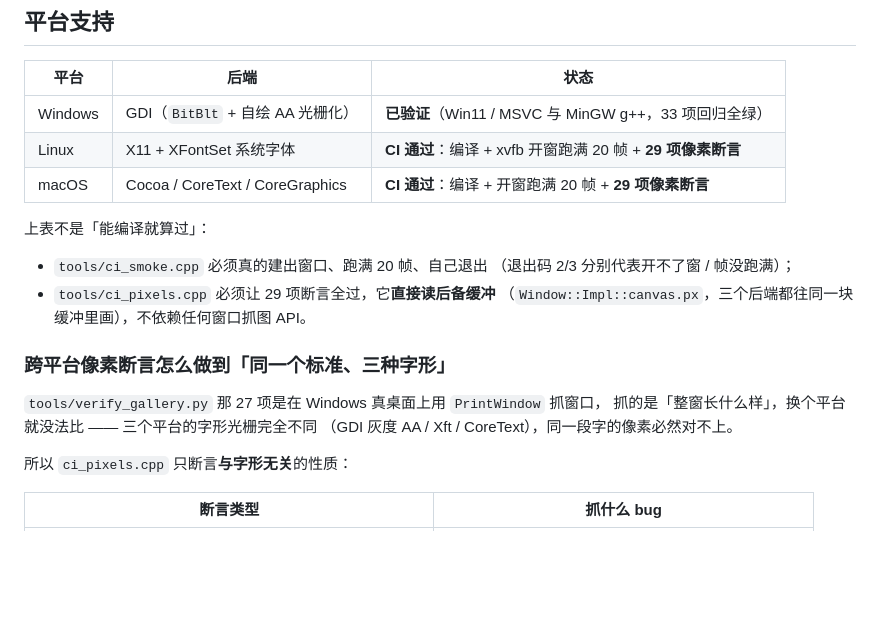
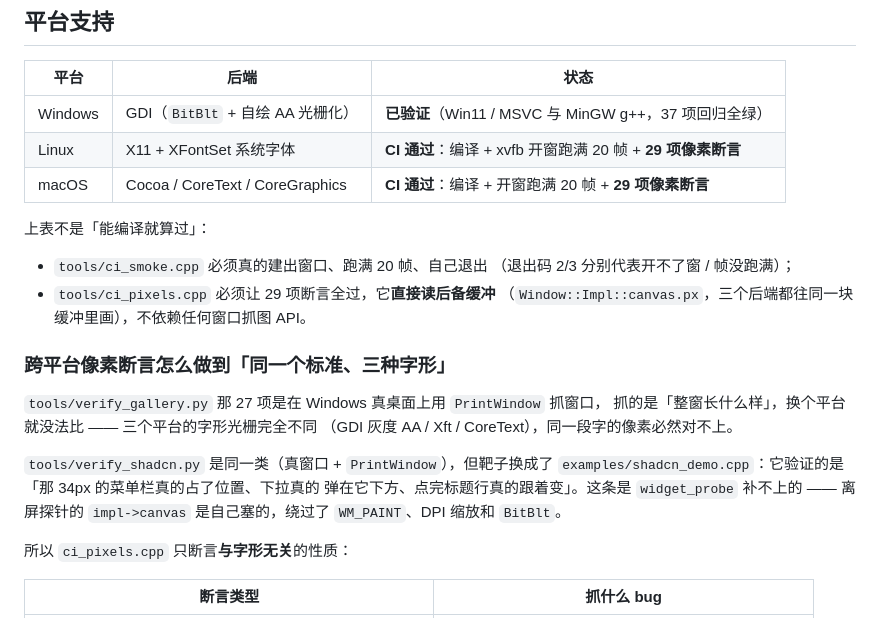
Before and after one commit to sudoevolve/aino, a Markdown page: docs/README.md, the part around the change. Drawn GitHub-style; blank space fills up the shorter version.

```diff
--- a/docs/README.md
+++ b/docs/README.md
@@ -161,7 +161,7 @@ aino 的主循环阻塞在 `WaitMessage` 上，**没有事件就不渲染**。
 
 | 平台 | 后端 | 状态 |
 |---|---|---|
-| Windows | GDI（`BitBlt` + 自绘 AA 光栅化） | **已验证**（Win11 / MSVC 与 MinGW g++，33 项回归全绿） |
+| Windows | GDI（`BitBlt` + 自绘 AA 光栅化） | **已验证**（Win11 / MSVC 与 MinGW g++，37 项回归全绿） |
 | Linux | X11 + XFontSet 系统字体 | **CI 通过**：编译 + xvfb 开窗跑满 20 帧 + **29 项像素断言** |
 | macOS | Cocoa / CoreText / CoreGraphics | **CI 通过**：编译 + 开窗跑满 20 帧 + **29 项像素断言** |
 
@@ -177,6 +177,11 @@ aino 的主循环阻塞在 `WaitMessage` 上，**没有事件就不渲染**。
 `tools/verify_gallery.py` 那 27 项是在 Windows 真桌面上用 `PrintWindow` 抓窗口，
 抓的是「整窗长什么样」，换个平台就没法比 —— 三个平台的字形光栅完全不同
 （GDI 灰度 AA / Xft / CoreText），同一段字的像素必然对不上。
+
+`tools/verify_shadcn.py` 是同一类（真窗口 + `PrintWindow`），但靶子换成了
+`examples/shadcn_demo.cpp`：它验证的是「那 34px 的菜单栏真的占了位置、下拉真的
+弹在它下方、点完标题行真的跟着变」。这条是 `widget_probe` 补不上的 ——
+离屏探针的 `impl->canvas` 是自己塞的，绕过了 `WM_PAINT`、DPI 缩放和 `BitBlt`。
 
 所以 `ci_pixels.cpp` 只断言**与字形无关**的性质：
 
```
Also changed, not shown: README.md (+5 -4 lines), docs/12-shadcn-parity.md (+48 -7 lines), screenshots/shadcn-demo.png (added), 6 other files.
